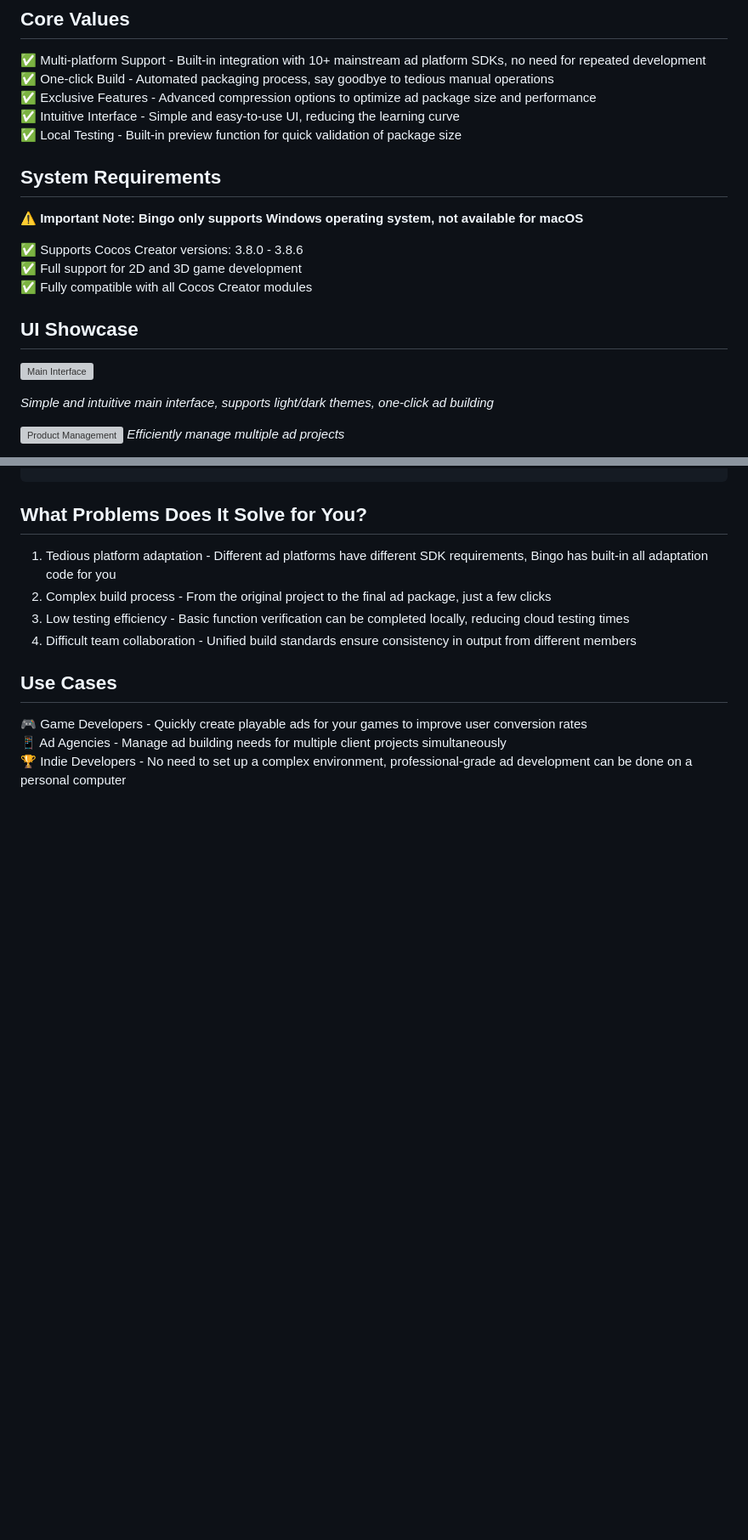
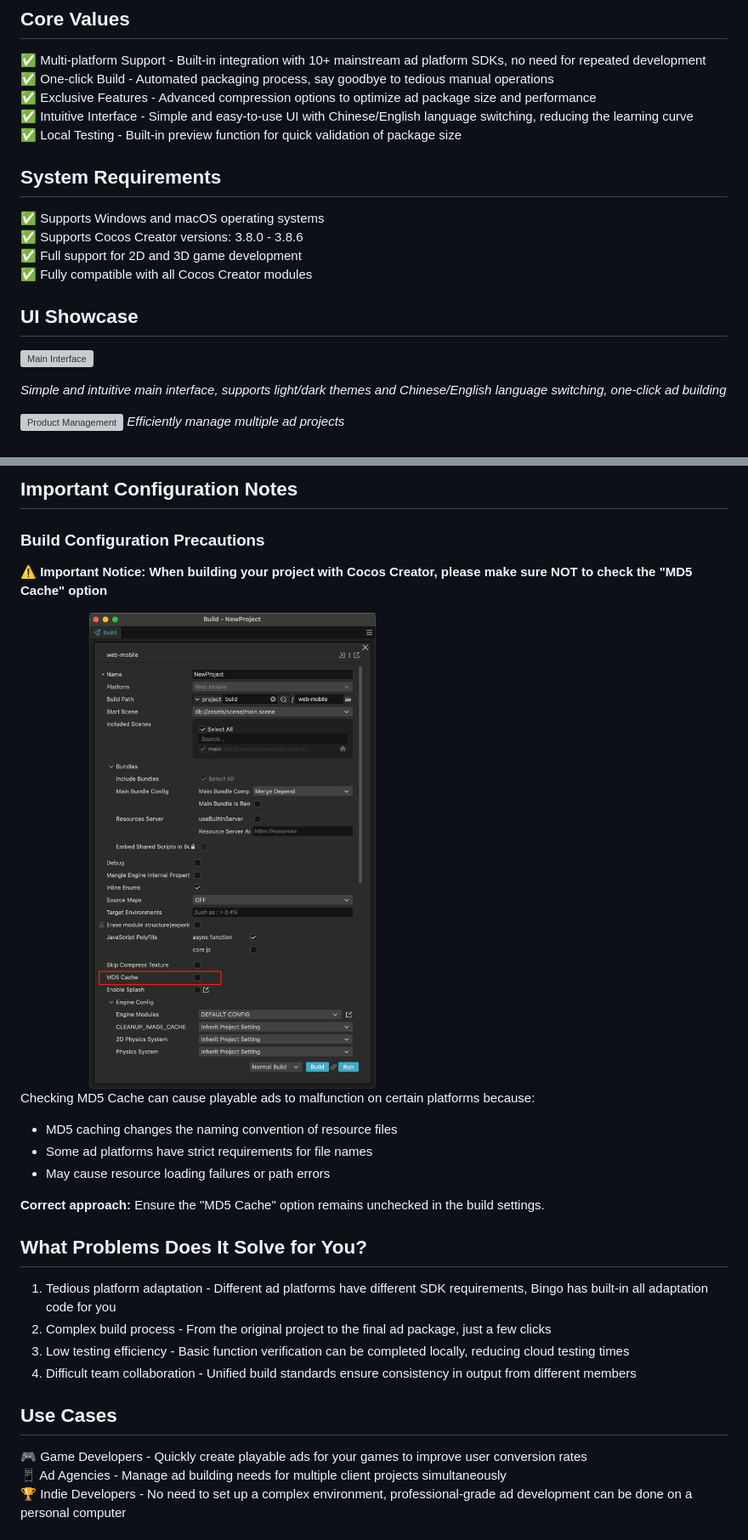
Before and after one commit to songhuixiang/playable-demo, a Markdown page: README_EN.md, 2 parts joined by grey strips. Shown: that part at 85% size. Drawn GitHub-style; pictures changed too: MD5_cache.png (added); blank space fills up the shorter version; grey boxes are pictures that could not be loaded.

Commit message:
修改 readme

```diff
--- a/README_EN.md
+++ b/README_EN.md
@@ -15,13 +15,12 @@ Bingo is a Windows desktop application designed specifically for ad developers,
 ✅ Multi-platform Support - Built-in integration with 10+ mainstream ad platform SDKs, no need for repeated development
 ✅ One-click Build - Automated packaging process, say goodbye to tedious manual operations
 ✅ Exclusive Features - Advanced compression options to optimize ad package size and performance
-✅ Intuitive Interface - Simple and easy-to-use UI, reducing the learning curve
+✅ Intuitive Interface - Simple and easy-to-use UI with Chinese/English language switching, reducing the learning curve
 ✅ Local Testing - Built-in preview function for quick validation of package size
 
 ## System Requirements
 
-**⚠️ Important Note: Bingo only supports Windows operating system, not available for macOS**
-
+✅ Supports Windows and macOS operating systems
 ✅ Supports Cocos Creator versions: 3.8.0 - 3.8.6
 ✅ Full support for 2D and 3D game development
 ✅ Fully compatible with all Cocos Creator modules
@@ -30,7 +29,7 @@ Bingo is a Windows desktop application designed specifically for ad developers,
 
 ![Main Interface](主界面截图.png "Bingo Main Interface")
 
-_Simple and intuitive main interface, supports light/dark themes, one-click ad building_
+_Simple and intuitive main interface, supports light/dark themes and Chinese/English language switching, one-click ad building_
 
 ![Product Management](产品管理界面.png "Product Management Interface")
 _Efficiently manage multiple ad projects_
@@ -66,3 +102,17 @@ try {
+## Important Configuration Notes
+
+### Build Configuration Precautions
+
+**⚠️ Important Notice: When building your project with Cocos Creator, please make sure NOT to check the "MD5 Cache" option**
+
+<img src="MD5_cache.png" alt="MD5 Cache Configuration" title="Do not check MD5 Cache option when building" width="60%">
+
+Checking MD5 Cache can cause playable ads to malfunction on certain platforms because:
+- MD5 caching changes the naming convention of resource files
+- Some ad platforms have strict requirements for file names
+- May cause resource loading failures or path errors
+
+**Correct approach:** Ensure the "MD5 Cache" option remains unchecked in the build settings.
 
 ## What Problems Does It Solve for You?
 
```
Also changed, not shown: other parts of README_EN.md (+39 -2 lines), README.md (+56 -6 lines), 1 other file.
